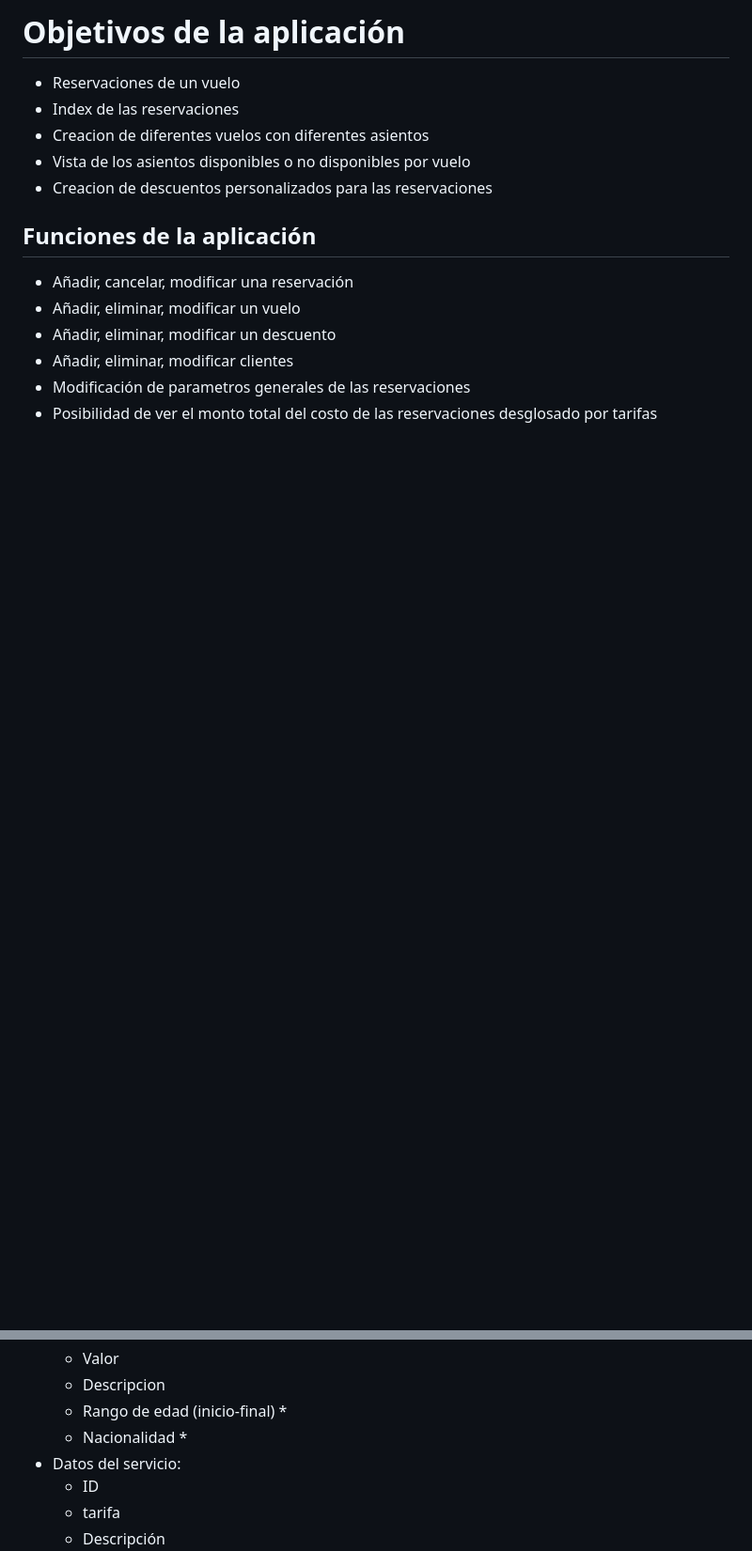
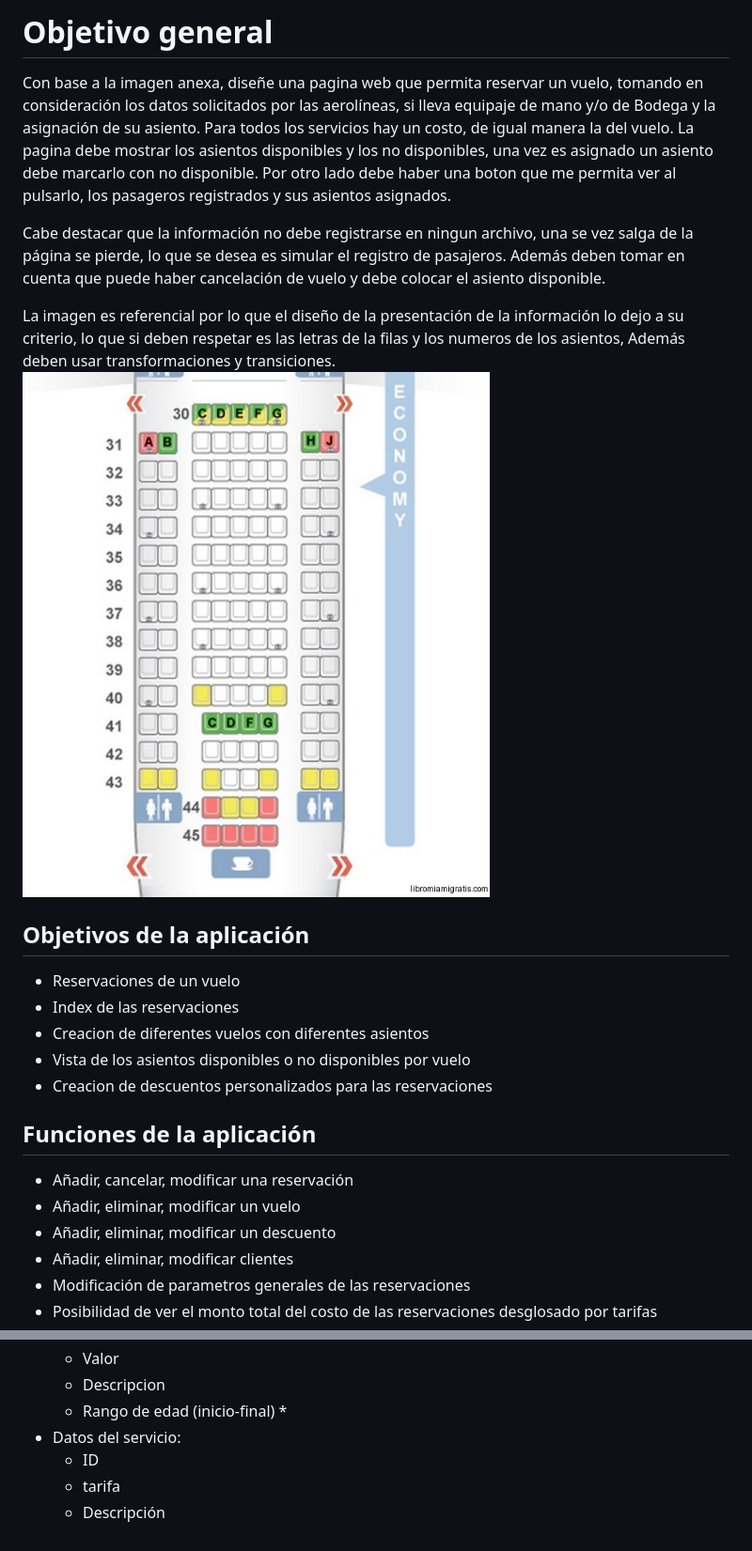
Before and after one commit to angelopol/reservaciones, a Markdown page: README.md, 2 parts joined by grey strips. Shown at 94% size. Drawn GitHub-style; pictures changed too: xSeatGuru.jpg.pagespeed.ic.cCB-QiPRJ_.jpg (added); blank space fills up the shorter version.

```diff
--- a/README.md
+++ b/README.md
@@ -1,4 +1,12 @@
-# Objetivos de la aplicación #
+# Objetivo general #
+Con base a la imagen anexa, diseñe una pagina web que permita reservar un vuelo, tomando en consideración los datos solicitados por las aerolíneas, si lleva equipaje de mano y/o de Bodega y la asignación de su asiento. Para todos los servicios hay un costo, de igual manera la del vuelo. La pagina debe mostrar los asientos disponibles y los no disponibles, una vez es asignado un asiento debe marcarlo con no disponible. Por otro lado debe haber una boton que me permita ver al pulsarlo, los pasageros registrados y sus asientos asignados.
+
+Cabe destacar que la información no debe registrarse en ningun archivo, una se vez salga de la página se pierde, lo que se desea es simular el registro de pasajeros. Además deben tomar en cuenta que puede haber cancelación de vuelo y debe colocar el asiento disponible.
+
+La imagen es referencial por lo que el diseño de la presentación de la información lo dejo a su criterio, lo que si deben respetar es las letras de la filas y los numeros de los asientos, Además deben usar transformaciones y transiciones.
+![alt text](xSeatGuru.jpg.pagespeed.ic.cCB-QiPRJ_.jpg)
+
+## Objetivos de la aplicación ##
 - Reservaciones de un vuelo
 - Index de las reservaciones
 - Creacion de diferentes vuelos con diferentes asientos
@@ -52,7 +62,6 @@
     * Valor
     * Descripcion
     * Rango de edad (inicio-final) *
-    * Nacionalidad *
 - Datos del servicio:
     * ID
     * tarifa
```
Also changed, not shown: other parts of README.md (+88 -16 lines), 7 other files.
